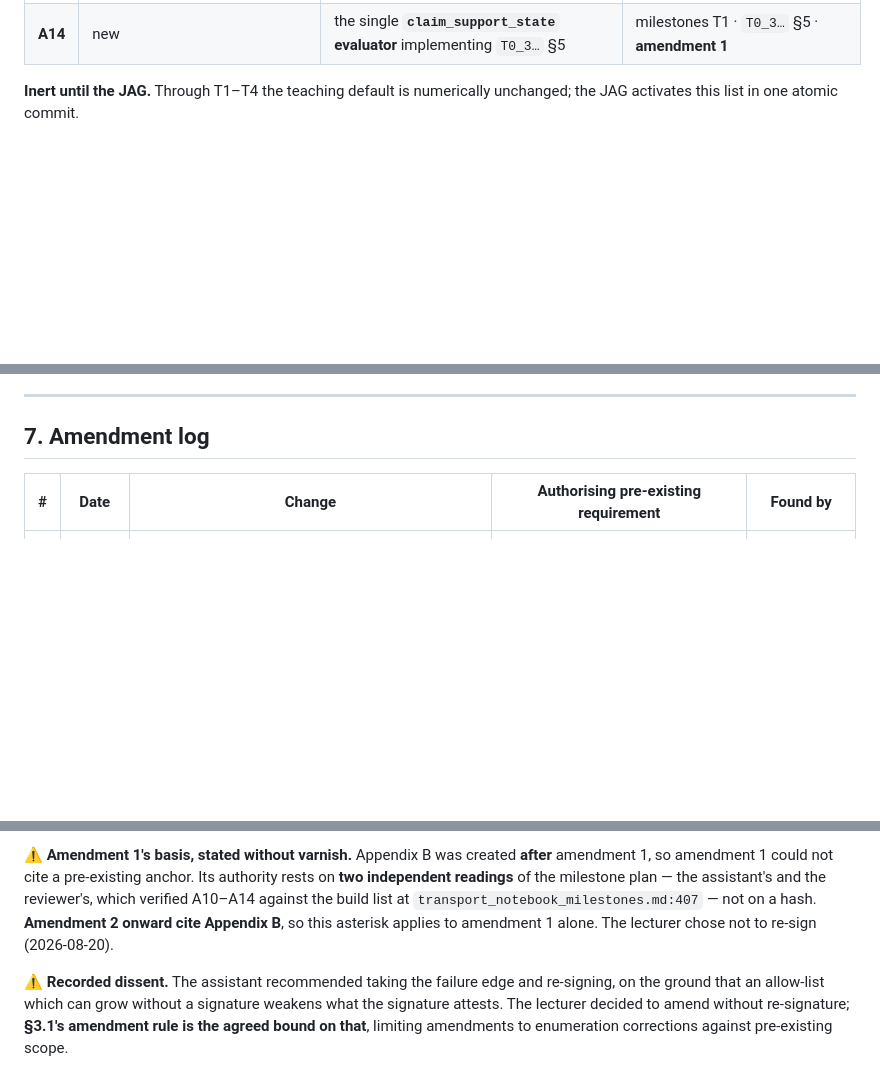
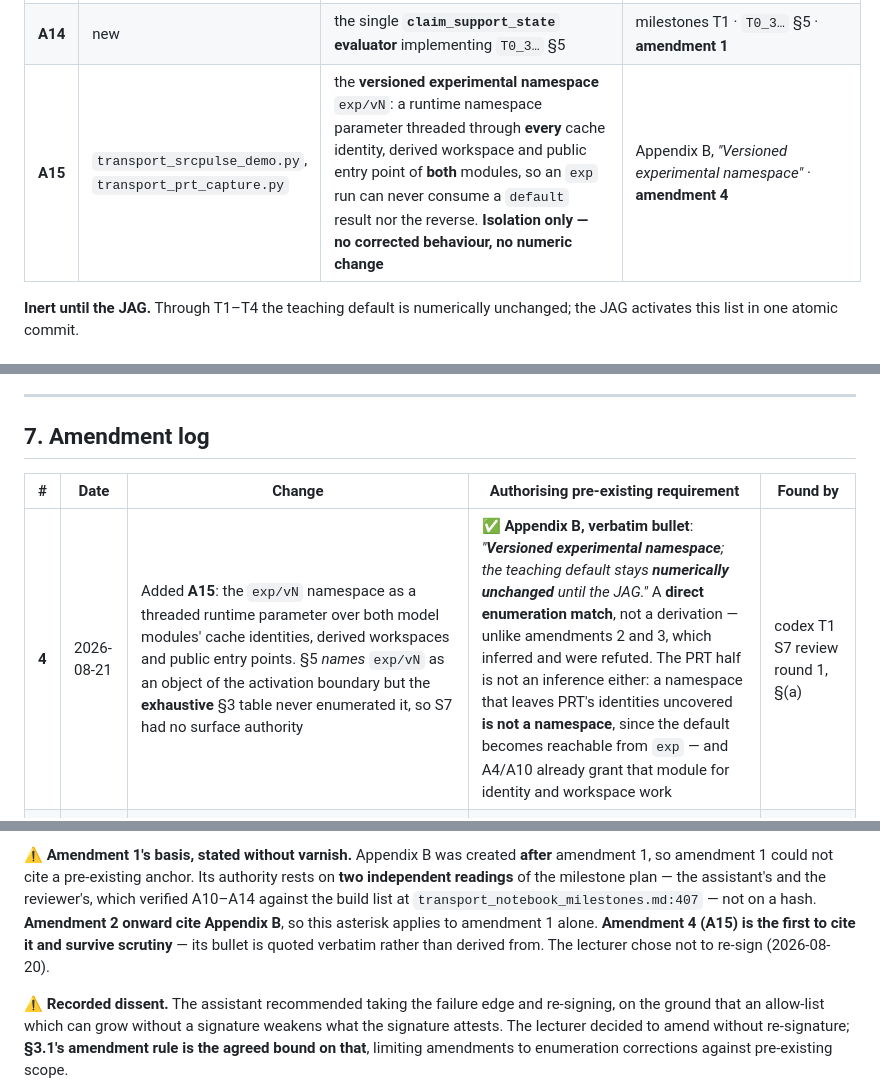
Before and after one commit to mabesa/applied_groundwater_modelling, a Markdown page: DOCUMENTATION/contracts/T0_1_C1_v2.md, 3 parts joined by grey strips. Drawn GitHub-style; blank space fills up the shorter version.

Commit message:
C1 amendment 4: add A15, the exp/vN namespace surface
An adversarial review of the S7 brief found that S7 had no surface
authority. C1 Sec 5 names exp/vN as an object of the activation boundary,
but Sec 3's allow-list is exhaustive -- "a change to an enumerated surface
that is not on this list is a defect, not a change" -- and A1-A14 never
enumerated it. S7 would have been an unauthorised edit to both model
modules.

A15 authorises the namespace as isolation only: a runtime parameter
threaded through every cache identity, derived workspace and public entry
point of transport_srcpulse_demo.py and transport_prt_capture.py, so an
exp run can never consume a default result nor the reverse. No corrected
behaviour, no numeric change -- those arrive at S8 and after.

Basis is Appendix B's "Versioned experimental namespace" bullet, quoted
verbatim, so this is an enumeration correction under the Sec 3.1 rule and
needs no re-signature. Amendments 2 and 3 both inferred their basis and
were refuted; this one does not. The PRT half is likewise not an
inference: a namespace that leaves PRT's identity layers uncovered is not
a namespace, since the default becomes reachable from exp -- and A4/A10
already grant that module for identity and workspace work.

Co-Authored-By: Claude Opus 5 (1M context) <noreply@anthropic.com>

```diff
--- a/DOCUMENTATION/contracts/T0_1_C1_v2.md
+++ b/DOCUMENTATION/contracts/T0_1_C1_v2.md
@@ -133,6 +133,7 @@ not on this list is a **defect**, not a change.
 | **A12** | `transport_srcpulse_demo.py` + new | **operator A**, the fixed-disc post-processing diagnostic, labelled `observation_support_robustness` in code and in the artifact schema | milestones T1 · T0.4 · **amendment 1** |
 | **A13** | `transport_srcpulse_demo.py` | the **GWF-grid sensitivity arm** — flow solved and reported per mesh with its capture fingerprint, explicitly **not** a common-flow control | milestones T1 · **amendment 1** |
 | **A14** | new | the single **`claim_support_state` evaluator** implementing `T0_3…` §5 | milestones T1 · `T0_3…` §5 · **amendment 1** |
+| **A15** | `transport_srcpulse_demo.py`, `transport_prt_capture.py` | the **versioned experimental namespace** `exp/vN`: a runtime namespace parameter threaded through **every** cache identity, derived workspace and public entry point of **both** modules, so an `exp` run can never consume a `default` result nor the reverse. **Isolation only — no corrected behaviour, no numeric change** | Appendix B, *"Versioned experimental namespace"* · **amendment 4** |
 
 **Inert until the JAG.** Through T1–T4 the teaching default is numerically unchanged; the JAG activates
 this list in one atomic commit.
@@ -254,6 +255,7 @@ licensing** attribution of the measured difference to it.
 
 | # | Date | Change | Authorising pre-existing requirement | Found by |
 |---|---|---|---|---|
+| **4** | 2026-08-21 | Added **A15**: the `exp/vN` namespace as a threaded runtime parameter over both model modules' cache identities, derived workspaces and public entry points. §5 *names* `exp/vN` as an object of the activation boundary but the **exhaustive** §3 table never enumerated it, so S7 had no surface authority | ✅ **Appendix B, verbatim bullet**: *"**Versioned experimental namespace**; the teaching default stays **numerically unchanged** until the JAG."* A **direct enumeration match**, not a derivation — unlike amendments 2 and 3, which inferred and were refuted. The PRT half is not an inference either: a namespace that leaves PRT's identities uncovered **is not a namespace**, since the default becomes reachable from `exp` — and A4/A10 already grant that module for identity and workspace work | codex T1 S7 review round 1, §(a) |
 | **3** | 2026-08-20 | **A7's surface widened** to include a new `exp`-only metrics module — the interpolated evaluator must live outside `transport_srcpulse_demo.py` so it cannot be reached from the default path, but A7 named only that one file | 🔴 **Not derivable from Appendix B either.** Authorised by the **re-signature** | codex T1 review round 3, §4 S11 |
 | **2** | 2026-08-20 | **A8 extended to `transport_prt_capture.py`** — PRT has its own `_src_sha()` with the same three-file hole, so A8 as written would have left it open or forced an unauthorised edit | 🔴 **RETRACTED basis.** This was derived from Appendix B's `GridSpec` bullet, but **consuming a `GridSpec` does not entail source-closure hashing** — the derivation was an inference, not an entry. Now authorised by the **re-signature** | codex T1 review round 2 finding 1; basis refuted round 3 §2 |
 | **1** | 2026-08-20 | Added **A10–A14**: content-addressed workspaces · fixed source footprint · operator A · GWF-grid sensitivity arm · `claim_support_state` evaluator | All five appear in **Appendix B** (the tracked T1 build-list snapshot) — omitted from the enumeration, not newly scoped | codex T1 plan review, round 1, finding 1 |
@@ -277,7 +279,8 @@ cite Appendix B or be signed.
 amendment 1 could not cite a pre-existing anchor. Its authority rests on **two independent readings** of the
 milestone plan — the assistant's and the reviewer's, which verified A10–A14 against the build list at
 `transport_notebook_milestones.md:407` — not on a hash. **Amendment 2 onward cite Appendix B**, so this
-asterisk applies to amendment 1 alone. The lecturer chose not to re-sign (2026-08-20).
+asterisk applies to amendment 1 alone. **Amendment 4 (A15) is the first to cite it and survive scrutiny** —
+its bullet is quoted verbatim rather than derived from. The lecturer chose not to re-sign (2026-08-20).
 
 ⚠️ **Recorded dissent.** The assistant recommended taking the failure edge and re-signing, on the ground
 that an allow-list which can grow without a signature weakens what the signature attests. The lecturer
```
